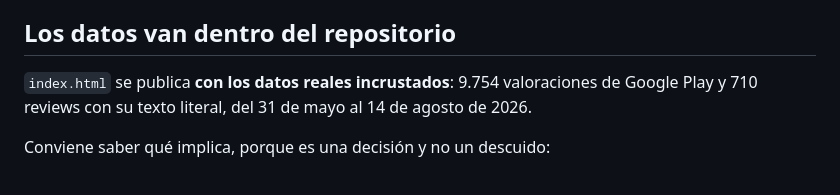
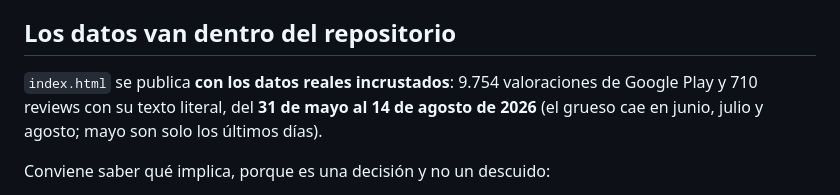
Before and after one commit to RafaCazalla/product-lab, a Markdown page: README.md, the part around one of its changes. Drawn GitHub-style.

```diff
--- a/README.md
+++ b/README.md
@@ -25,7 +25,8 @@ y ya. Las gráficas son SVG escrito a mano.
 ## Los datos van dentro del repositorio
 
 `index.html` se publica **con los datos reales incrustados**: 9.754 valoraciones de
-Google Play y 710 reviews con su texto literal, del 31 de mayo al 14 de agosto de 2026.
+Google Play y 710 reviews con su texto literal, del **31 de mayo al 14 de agosto de 2026**
+(el grueso cae en junio, julio y agosto; mayo son solo los últimos días).
 
 Conviene saber qué implica, porque es una decisión y no un descuido:
 
```
Also changed, not shown: other parts of README.md (+80 -0 lines).
